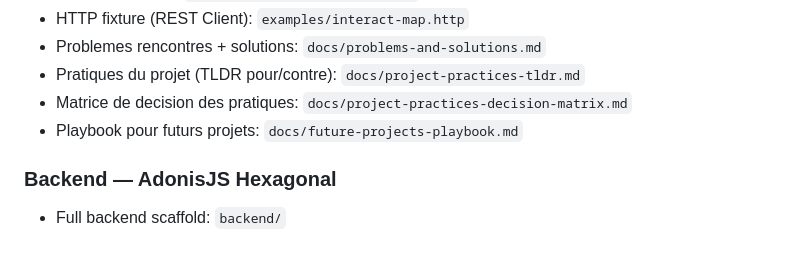
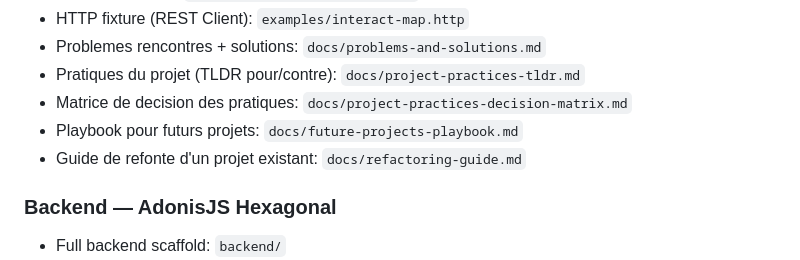
Before and after one commit to MyrrdinAlsatian/interact-map, a Markdown page: README.md, the part around the change. Rendered like a GitHub page.

Commit message:
feat: add refactoring guide to documentation for project modernization

```diff
--- a/README.md
+++ b/README.md
@@ -42,6 +42,7 @@ Enforcement:
 - Pratiques du projet (TLDR pour/contre): `docs/project-practices-tldr.md`
 - Matrice de decision des pratiques: `docs/project-practices-decision-matrix.md`
 - Playbook pour futurs projets: `docs/future-projects-playbook.md`
+- Guide de refonte d'un projet existant: `docs/refactoring-guide.md`
 
 ### Backend — AdonisJS Hexagonal
 
```
Also changed, not shown: docs/refactoring-guide.md (added, +231 -0 lines).
